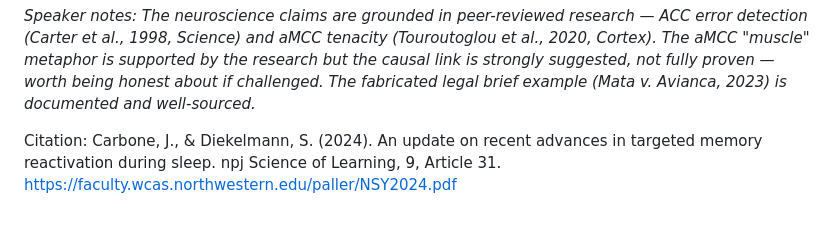
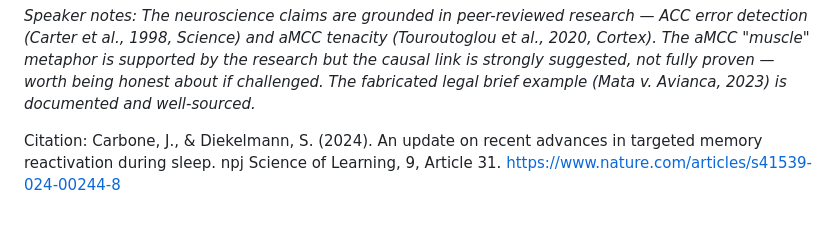
Before and after one commit to hpssjellis/tedx-feb-2026-educational-duality, a Markdown page: README.md, the part around the change. Rendered like a GitHub page.

```diff
--- a/README.md
+++ b/README.md
@@ -415,4 +415,4 @@ That is the job.
 
 
 Citation:
-Carbone, J., & Diekelmann, S. (2024). An update on recent advances in targeted memory reactivation during sleep. npj Science of Learning, 9, Article 31.  https://faculty.wcas.northwestern.edu/paller/NSY2024.pdf
+Carbone, J., & Diekelmann, S. (2024). An update on recent advances in targeted memory reactivation during sleep. npj Science of Learning, 9, Article 31. https://www.nature.com/articles/s41539-024-00244-8
```
